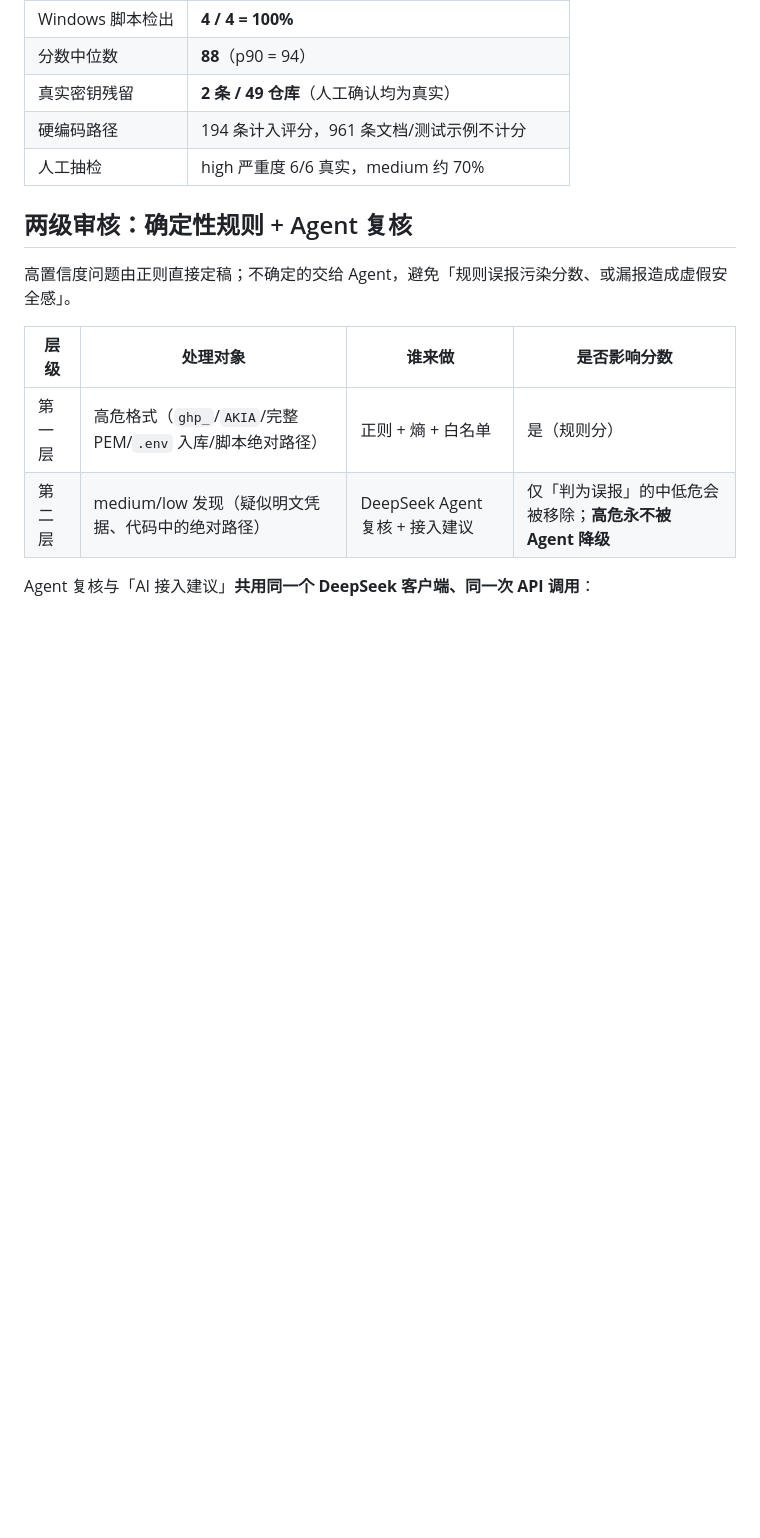
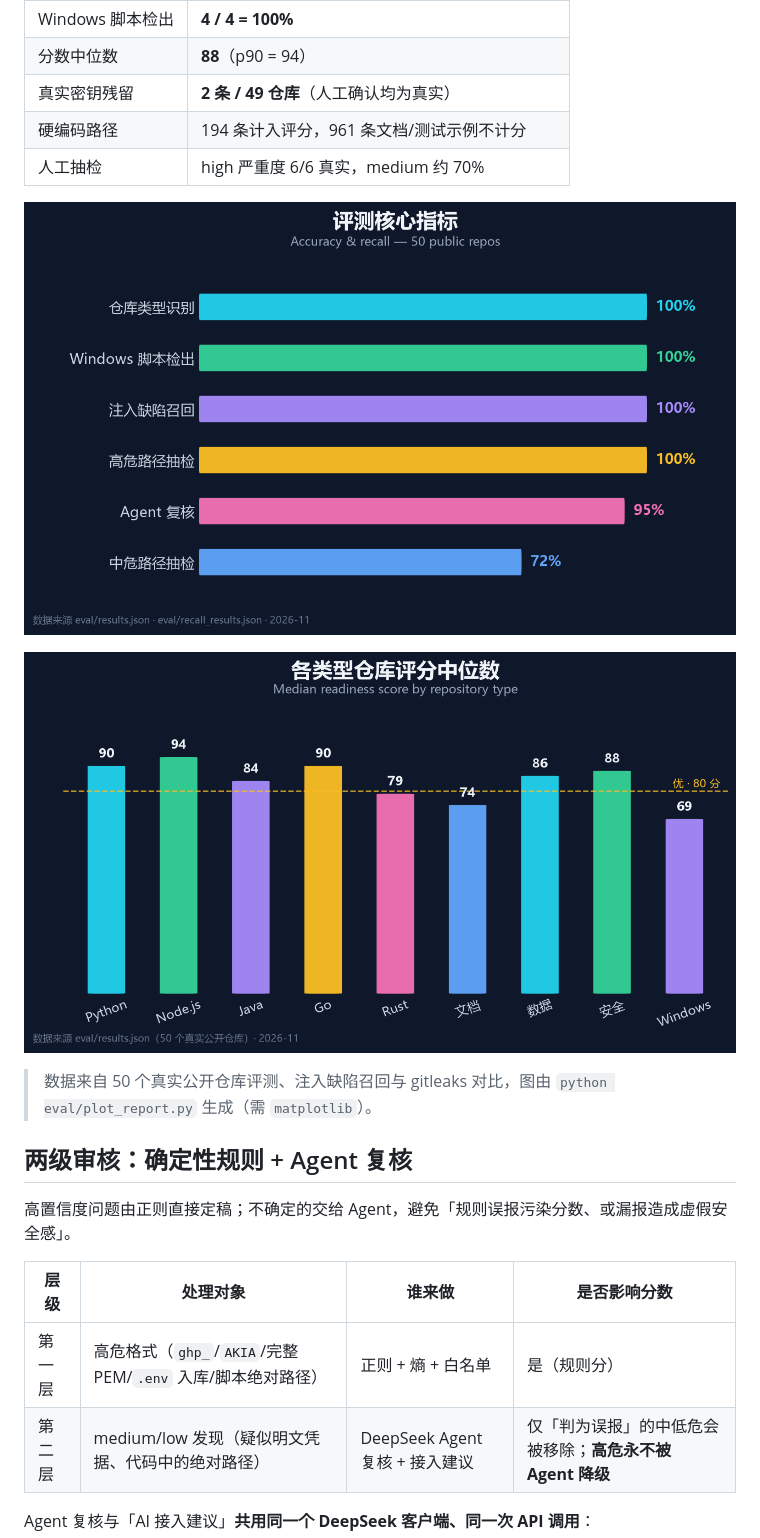
Before and after one commit to Ana12311/repo-health-check, a Markdown page: README.md, the part around the change. Drawn GitHub-style; pictures changed too: eval/accuracy.png (added), eval/score_distribution.png (added); blank space fills up the shorter version.

Commit message:
docs: README 增加评测准确率可视化图
- 50 仓库评测核心指标图 + 分类型评分中位数图
- 图由 eval/plot_report.py 从 results.json 生成，可复现

```diff
--- a/README.md
+++ b/README.md
@@ -257,6 +257,12 @@ python eval/recall_test.py --agent   # 含 Agent 复核存活率（消耗 API）
 | 硬编码路径 | 194 条计入评分，961 条文档/测试示例不计分 |
 | 人工抽检 | high 严重度 6/6 真实，medium 约 70% |
 
+![评测核心指标](eval/accuracy.png)
+
+![各类型仓库评分中位数](eval/score_distribution.png)
+
+> 数据来自 50 个真实公开仓库评测、注入缺陷召回与 gitleaks 对比，图由 `python eval/plot_report.py` 生成（需 `matplotlib`）。
+
 ## 两级审核：确定性规则 + Agent 复核
 
 高置信度问题由正则直接定稿；不确定的交给 Agent，避免「规则误报污染分数、或漏报造成虚假安全感」。
```
Also changed, not shown: 1 other file.
